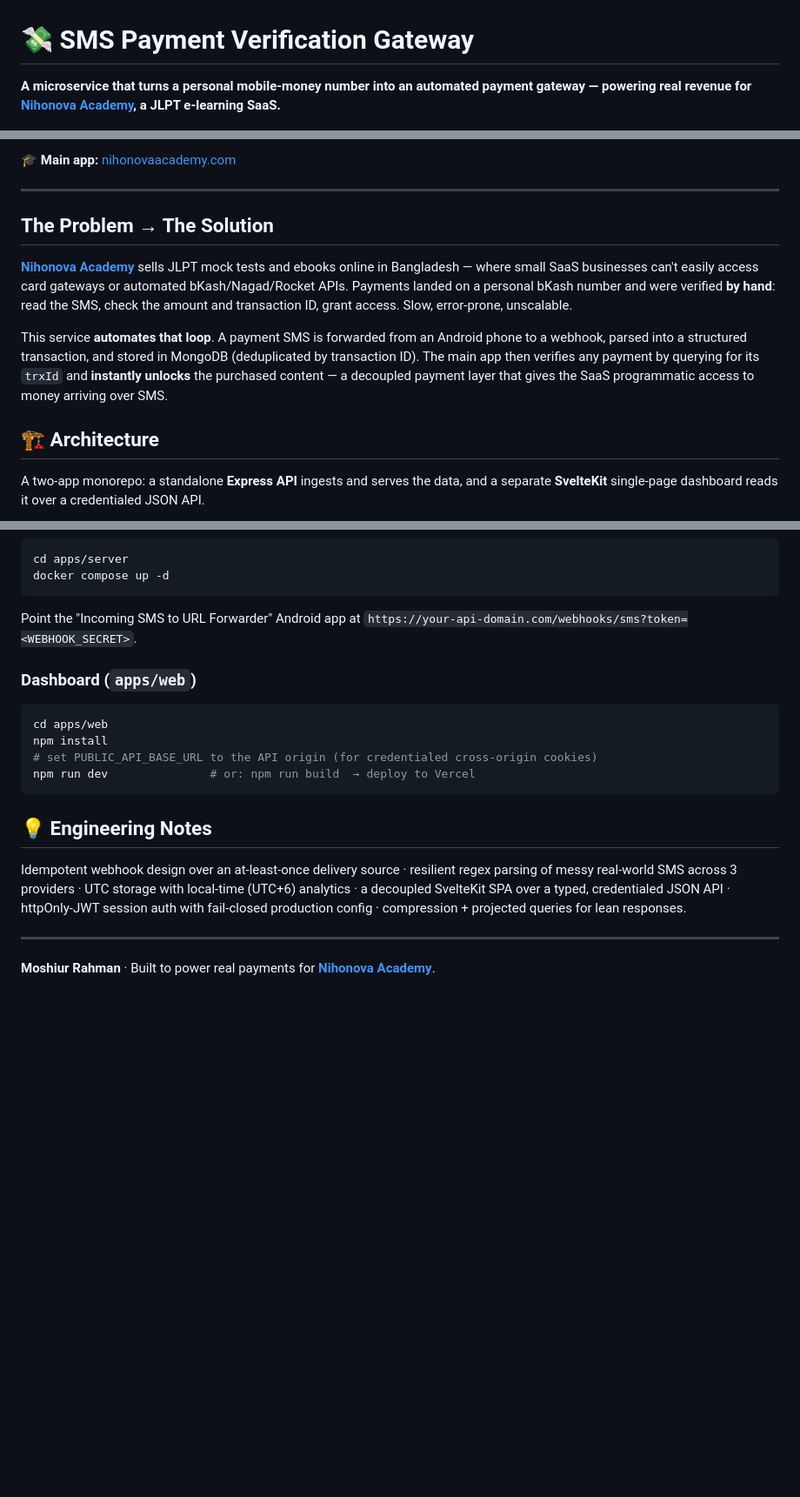
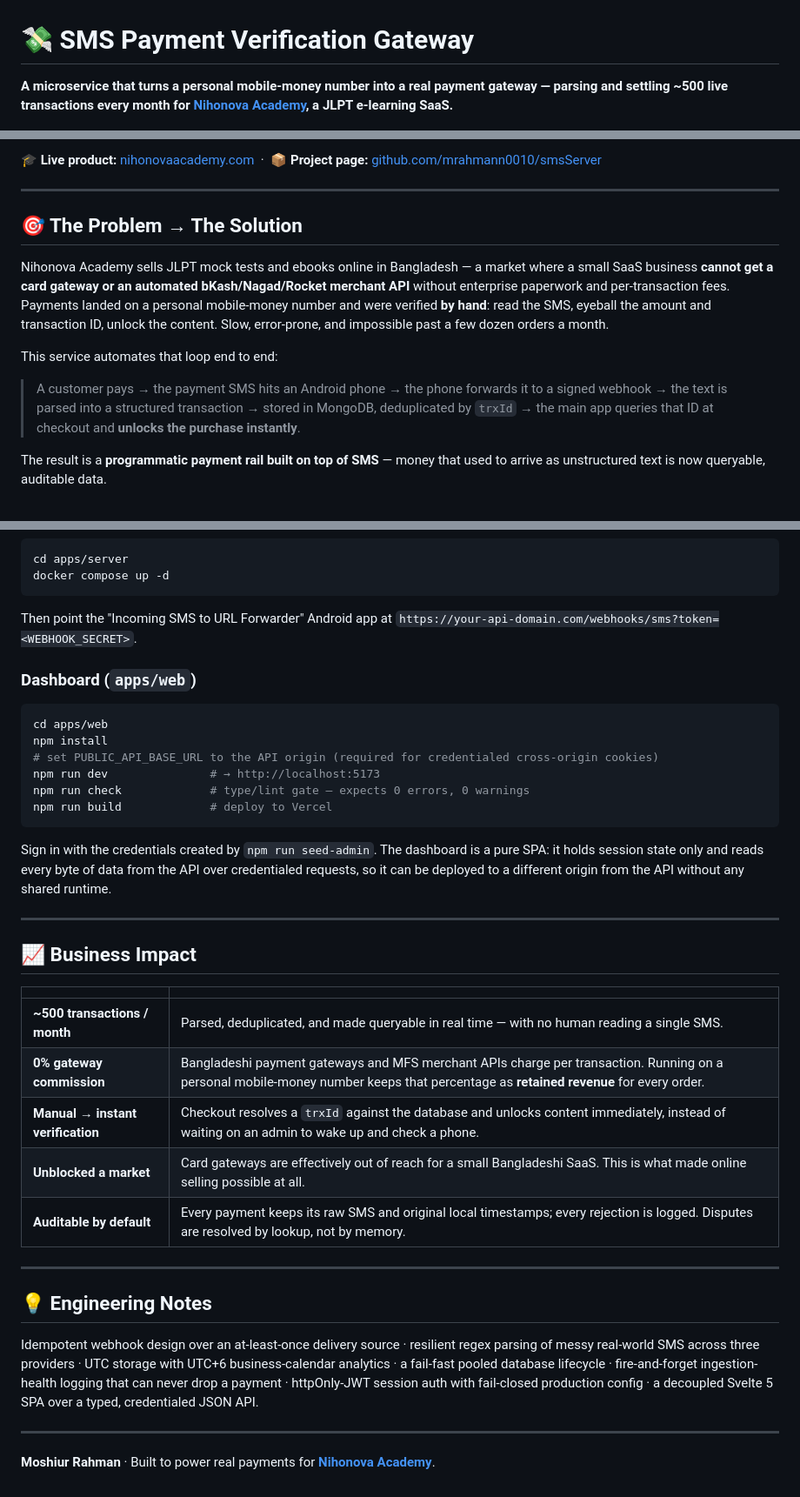
Before and after one commit to mrahmann0010/Nihonova-Payment-Gateway, a Markdown page: README.md, 3 parts joined by grey strips. Shown at 87% size. Drawn GitHub-style; blank space fills up the shorter version.

Commit message:
project overview update

````diff
--- a/README.md
+++ b/README.md
@@ -1,4 +1,4 @@
 # 💸 SMS Payment Verification Gateway
 
-**A microservice that turns a personal mobile-money number into an automated payment gateway — powering real revenue for [Nihonova Academy](https://www.nihonovaacademy.com/), a JLPT e-learning SaaS.**
+**A microservice that turns a personal mobile-money number into a real payment gateway — parsing and settling ~500 live transactions every month for [Nihonova Academy](https://www.nihonovaacademy.com/), a JLPT e-learning SaaS.**
 
@@ -10,17 +10,24 @@
 
-**🎓 Main app:** [nihonovaacademy.com](https://www.nihonovaacademy.com/)
+**🎓 Live product:** [nihonovaacademy.com](https://www.nihonovaacademy.com/) &nbsp;·&nbsp; **📦 Project page:** [github.com/mrahmann0010/smsServer](https://github.com/mrahmann0010/smsServer)
 
 ---
 
-## The Problem → The Solution
+## 🎯 The Problem → The Solution
 
-**[Nihonova Academy](https://www.nihonovaacademy.com/)** sells JLPT mock tests and ebooks online in Bangladesh — where small SaaS businesses can't easily access card gateways or automated bKash/Nagad/Rocket APIs. Payments landed on a personal bKash number and were verified **by hand**: read the SMS, check the amount and transaction ID, grant access. Slow, error-prone, unscalable.
+Nihonova Academy sells JLPT mock tests and ebooks online in Bangladesh — a market where a small SaaS
+business **cannot get a card gateway or an automated bKash/Nagad/Rocket merchant API** without
+enterprise paperwork and per-transaction fees. Payments landed on a personal mobile-money number and
+were verified **by hand**: read the SMS, eyeball the amount and transaction ID, unlock the content.
+Slow, error-prone, and impossible past a few dozen orders a month.
 
-This service **automates that loop**. A payment SMS is forwarded from an Android phone to a webhook, parsed into a structured transaction, and stored in MongoDB (deduplicated by transaction ID). The main app then verifies any payment by querying for its `trxId` and **instantly unlocks** the purchased content — a decoupled payment layer that gives the SaaS programmatic access to money arriving over SMS.
+This service automates that loop end to end:
 
-## 🏗️ Architecture
+> A customer pays → the payment SMS hits an Android phone → the phone forwards it to a signed
+> webhook → the text is parsed into a structured transaction → stored in MongoDB, deduplicated by
+> `trxId` → the main app queries that ID at checkout and **unlocks the purchase instantly**.
 
-A two-app monorepo: a standalone **Express API** ingests and serves the data, and a separate **SvelteKit** single-page dashboard reads it over a credentialed JSON API.
+The result is a **programmatic payment rail built on top of SMS** — money that used to arrive as
+unstructured text is now queryable, auditable data.
 
 ```mermaid
 flowchart LR
@@ -123,20 +225,45 @@ cd apps/server
 docker compose up -d
 ```
 
-Point the "Incoming SMS to URL Forwarder" Android app at `https://your-api-domain.com/webhooks/sms?token=<WEBHOOK_SECRET>`.
+Then point the "Incoming SMS to URL Forwarder" Android app at
+`https://your-api-domain.com/webhooks/sms?token=<WEBHOOK_SECRET>`.
 
 ### Dashboard (`apps/web`)
 
 ```bash
 cd apps/web
 npm install
-# set PUBLIC_API_BASE_URL to the API origin (for credentialed cross-origin cookies)
-npm run dev               # or: npm run build  → deploy to Vercel
+# set PUBLIC_API_BASE_URL to the API origin (required for credentialed cross-origin cookies)
+npm run dev               # → http://localhost:5173
+npm run check             # type/lint gate — expects 0 errors, 0 warnings
+npm run build             # deploy to Vercel
 ```
+
+Sign in with the credentials created by `npm run seed-admin`. The dashboard is a pure SPA: it holds
+session state only and reads every byte of data from the API over credentialed requests, so it can
+be deployed to a different origin from the API without any shared runtime.
+
+---
+
+## 📈 Business Impact
+
+| | |
+|---|---|
+| **~500 transactions / month** | Parsed, deduplicated, and made queryable in real time — with no human reading a single SMS. |
+| **0% gateway commission** | Bangladeshi payment gateways and MFS merchant APIs charge per transaction. Running on a personal mobile-money number keeps that percentage as **retained revenue** for every order. |
+| **Manual → instant verification** | Checkout resolves a `trxId` against the database and unlocks content immediately, instead of waiting on an admin to wake up and check a phone. |
+| **Unblocked a market** | Card gateways are effectively out of reach for a small Bangladeshi SaaS. This is what made online selling possible at all. |
+| **Auditable by default** | Every payment keeps its raw SMS and original local timestamps; every rejection is logged. Disputes are resolved by lookup, not by memory. |
+
+---
 
 ## 💡 Engineering Notes
 
-Idempotent webhook design over an at-least-once delivery source · resilient regex parsing of messy real-world SMS across 3 providers · UTC storage with local-time (UTC+6) analytics · a decoupled SvelteKit SPA over a typed, credentialed JSON API · httpOnly-JWT session auth with fail-closed production config · compression + projected queries for lean responses.
+Idempotent webhook design over an at-least-once delivery source · resilient regex parsing of messy
+real-world SMS across three providers · UTC storage with UTC+6 business-calendar analytics · a
+fail-fast pooled database lifecycle · fire-and-forget ingestion-health logging that can never drop a
+payment · httpOnly-JWT session auth with fail-closed production config · a decoupled Svelte 5 SPA
+over a typed, credentialed JSON API.
 
 ---
 
````
Also changed, not shown: other parts of README.md (+157 -62 lines).
